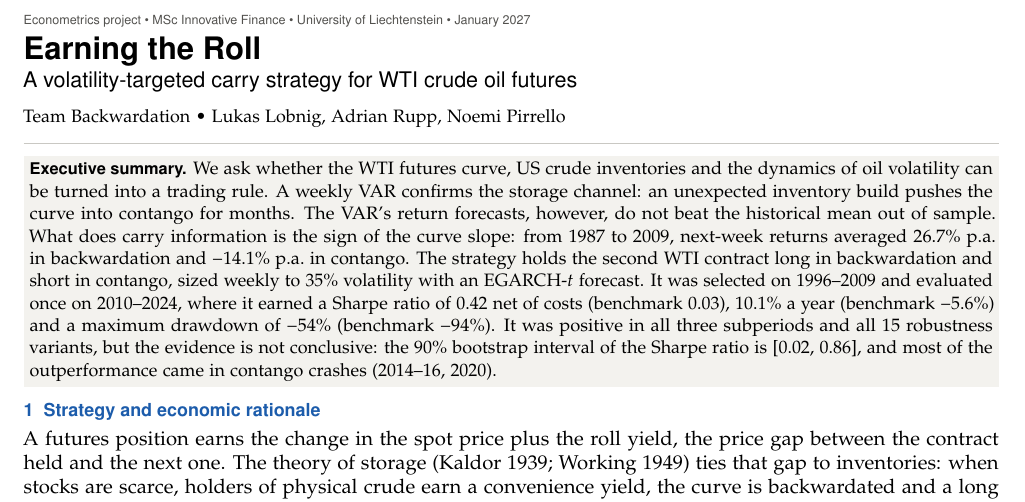
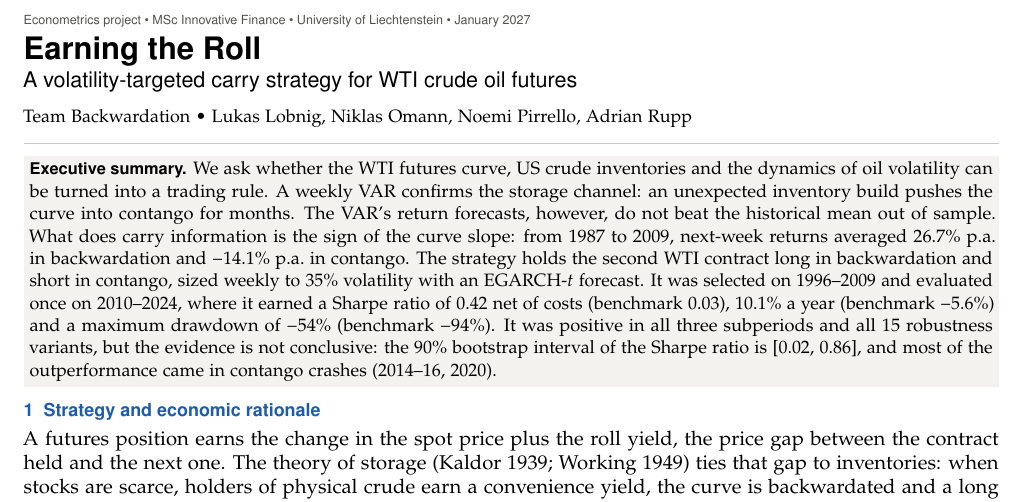
Before and after one commit to luki8l/wti-curve-var-garch, a LaTeX document (reports/report.tex, which reads reports/preamble.tex): part of page 1 of 8, cut so that both start at the same text. Compiled offline with pdfLaTeX.

Commit message:
Add Niklas Omann to team members
Co-Authored-By: Claude Opus 5.5 <noreply@anthropic.com>
Claude-Session: https://claude.ai/code/session_01F7AYCroWY6hSsFfCDovpUC

```diff
--- a/reports/preamble.tex
+++ b/reports/preamble.tex
@@ -22,7 +22,7 @@
 \definecolor{panel}{HTML}{F3F2EE}
 
 \newcommand{\TeamName}{Team Backwardation}
-\newcommand{\TeamMembers}{Lukas Lobnig, Adrian Rupp, Noemi Pirrello}
+\newcommand{\TeamMembers}{Lukas Lobnig, Niklas Omann, Noemi Pirrello, Adrian Rupp}
 \newcommand{\ProjectTitle}{Earning the Roll}
 \newcommand{\ProjectSubtitle}{A volatility-targeted carry strategy for WTI crude oil futures}
 
```
Also changed, not shown: README.md, reports/factsheet.pdf, reports/report.pdf.
